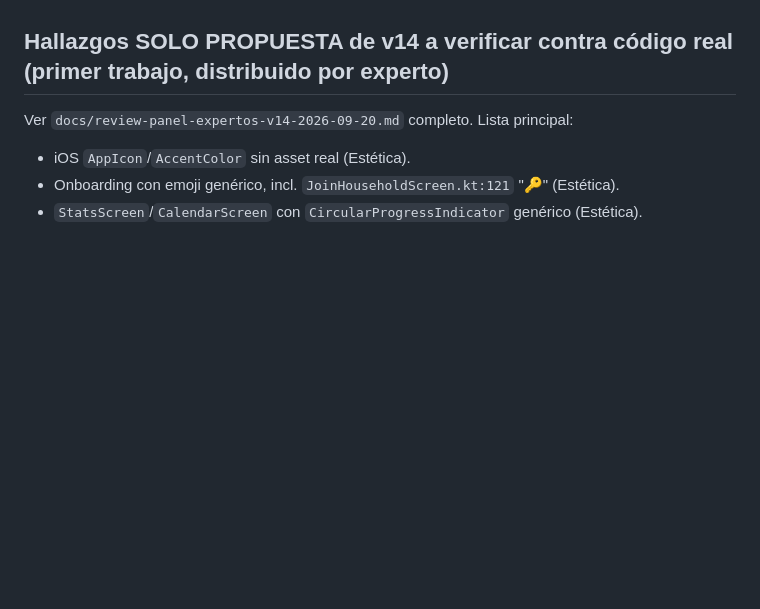
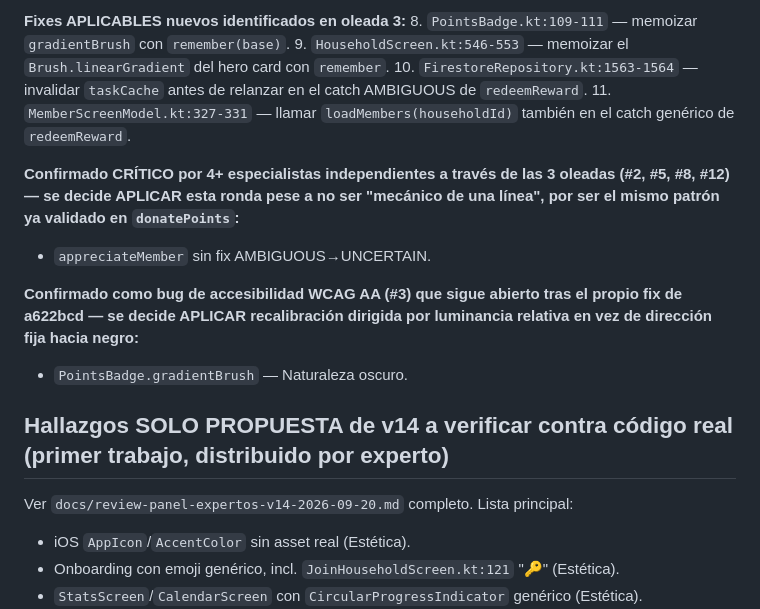
Before and after one commit to LibertoBaltasar/task-hub, a Markdown page: docs/review-panel-expertos-v15-progreso.md, the part around one of its changes. GitHub-like rendering; blank space fills up the shorter version.

```diff
--- a/docs/review-panel-expertos-v15-progreso.md
+++ b/docs/review-panel-expertos-v15-progreso.md
@@ -40,3 +115,19 @@ válidos). Verificar contra código real antes de reportar.
+**Fixes APLICABLES nuevos identificados en oleada 3:**
+8. `PointsBadge.kt:109-111` — memoizar `gradientBrush` con `remember(base)`.
+9. `HouseholdScreen.kt:546-553` — memoizar el `Brush.linearGradient` del hero card con `remember`.
+10. `FirestoreRepository.kt:1563-1564` — invalidar `taskCache` antes de relanzar en el catch AMBIGUOUS de `redeemReward`.
+11. `MemberScreenModel.kt:327-331` — llamar `loadMembers(householdId)` también en el catch genérico de `redeemReward`.
+
+**Confirmado CRÍTICO por 4+ especialistas independientes a través de las 3
+oleadas (#2, #5, #8, #12) — se decide APLICAR esta ronda pese a no ser
+"mecánico de una línea", por ser el mismo patrón ya validado en
+`donatePoints`:**
+- `appreciateMember` sin fix AMBIGUOUS→UNCERTAIN.
+
+**Confirmado como bug de accesibilidad WCAG AA (#3) que sigue abierto tras
+el propio fix de a622bcd — se decide APLICAR recalibración dirigida por
+luminancia relativa en vez de dirección fija hacia negro:**
+- `PointsBadge.gradientBrush` — Naturaleza oscuro.
 
 ## Hallazgos SOLO PROPUESTA de v14 a verificar contra código real (primer trabajo, distribuido por experto)
 
```
Also changed, not shown: other parts of docs/review-panel-expertos-v15-progreso.md (+76 -1 lines).
